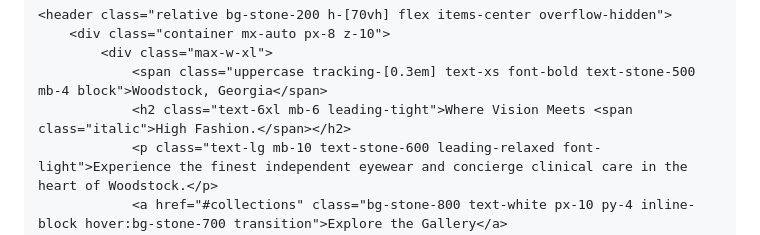
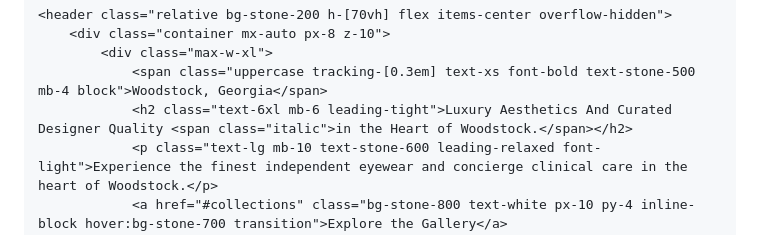
Before and after one commit to Vipervo1/Couture, a Markdown page: README.md, the part around one of its changes. GitHub-like rendering.

```diff
--- a/README.md
+++ b/README.md
@@ -29,7 +32,7 @@
         <div class="container mx-auto px-8 z-10">
             <div class="max-w-xl">
                 <span class="uppercase tracking-[0.3em] text-xs font-bold text-stone-500 mb-4 block">Woodstock, Georgia</span>
-                <h2 class="text-6xl mb-6 leading-tight">Where Vision Meets <span class="italic">High Fashion.</span></h2>
+                <h2 class="text-6xl mb-6 leading-tight">Luxury Aesthetics And Curated Designer Quality <span class="italic">in the Heart of Woodstock.</span></h2>
                 <p class="text-lg mb-10 text-stone-600 leading-relaxed font-light">Experience the finest independent eyewear and concierge clinical care in the heart of Woodstock.</p>
                 <a href="#collections" class="bg-stone-800 text-white px-10 py-4 inline-block hover:bg-stone-700 transition">Explore the Gallery</a>
             </div>
```
Also changed, not shown: other parts of README.md (+5 -2 lines).
